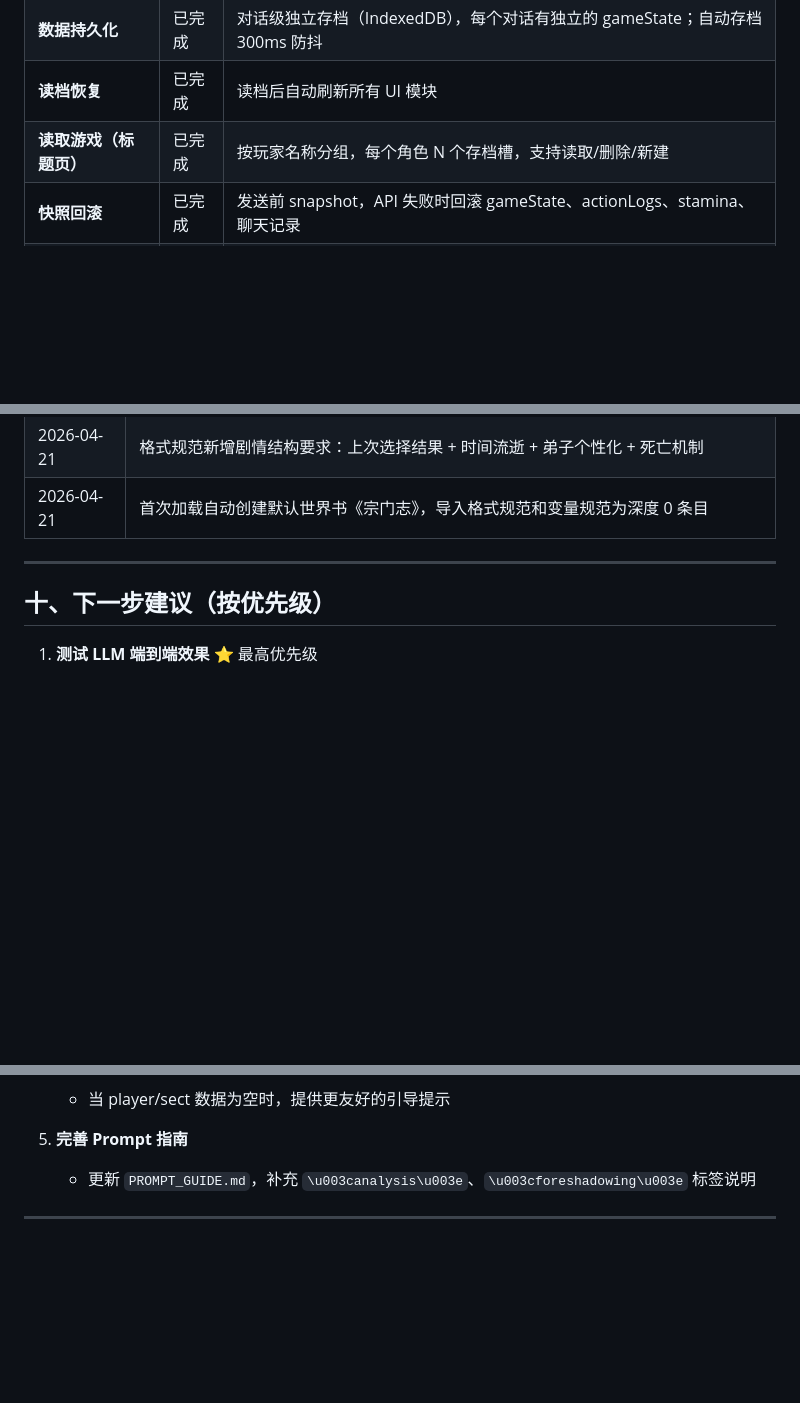
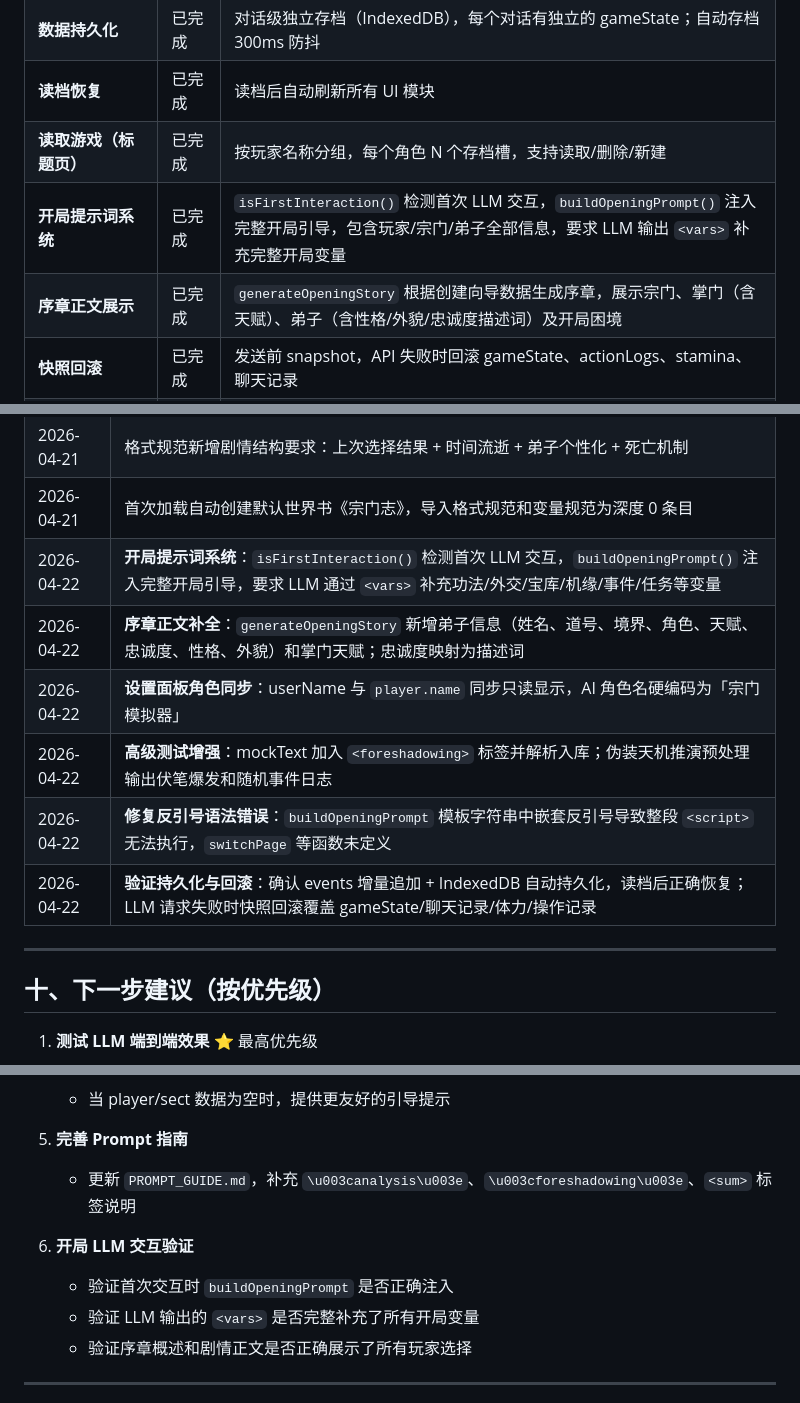
Before and after one commit to ariespo/zhangmen, a Markdown page: PROJECT_STATUS.md, 3 parts joined by grey strips. Drawn GitHub-style; blank space fills up the shorter version.

Commit message:
docs: update PROJECT_STATUS with 2026-04-22 progress
- Added 6 new entries to change log (opening prompt, prologue text,
  settings sync, advanced test, backtick fix, persistence verification)
- Added "开局提示词系统" and "序章正文展示" to completed features table
- Updated next steps: added opening LLM interaction validation
- Updated doc date to 2026-04-22

Co-Authored-By: Claude Opus 4.7 (1M context) <noreply@anthropic.com>

```diff
--- a/PROJECT_STATUS.md
+++ b/PROJECT_STATUS.md
@@ -30,6 +30,8 @@
 | **数据持久化** | 已完成 | 对话级独立存档（IndexedDB），每个对话有独立的 gameState；自动存档 300ms 防抖 |
 | **读档恢复** | 已完成 | 读档后自动刷新所有 UI 模块 |
 | **读取游戏（标题页）** | 已完成 | 按玩家名称分组，每个角色 N 个存档槽，支持读取/删除/新建 |
+| **开局提示词系统** | 已完成 | `isFirstInteraction()` 检测首次 LLM 交互，`buildOpeningPrompt()` 注入完整开局引导，包含玩家/宗门/弟子全部信息，要求 LLM 输出 `<vars>` 补充完整开局变量 |
+| **序章正文展示** | 已完成 | `generateOpeningStory` 根据创建向导数据生成序章，展示宗门、掌门（含天赋）、弟子（含性格/外貌/忠诚度描述词）及开局困境 |
 | **快照回滚** | 已完成 | 发送前 snapshot，API 失败时回滚 gameState、actionLogs、stamina、聊天记录 |
 | **体力/操作记录** | 已完成 | 按 session 持久化，刷新页面不丢失；提交成功后清除 |
 | **UI 响应式订阅修复** | 已完成 | player-realm 动态绑定、members subscribe 触发 renderMembers、diplomacy subscribe 触发 renderFactions |
@@ -217,6 +219,12 @@ LLM 在输出中可携带 `<vars>` 标签来更新游戏状态：
 | 2026-04-21 | 格式规范新增 `\u003canalysis\u003e` 模块：要求 LLM 在 `\u003cvars\u003e` 前分析变量影响 |
 | 2026-04-21 | 格式规范新增剧情结构要求：上次选择结果 + 时间流逝 + 弟子个性化 + 死亡机制 |
 | 2026-04-21 | 首次加载自动创建默认世界书《宗门志》，导入格式规范和变量规范为深度 0 条目 |
+| 2026-04-22 | **开局提示词系统**：`isFirstInteraction()` 检测首次 LLM 交互，`buildOpeningPrompt()` 注入完整开局引导，要求 LLM 通过 `<vars>` 补充功法/外交/宝库/机缘/事件/任务等变量 |
+| 2026-04-22 | **序章正文补全**：`generateOpeningStory` 新增弟子信息（姓名、道号、境界、角色、天赋、忠诚度、性格、外貌）和掌门天赋；忠诚度映射为描述词 |
+| 2026-04-22 | **设置面板角色同步**：userName 与 `player.name` 同步只读显示，AI 角色名硬编码为「宗门模拟器」 |
+| 2026-04-22 | **高级测试增强**：mockText 加入 `<foreshadowing>` 标签并解析入库；伪装天机推演预处理输出伏笔爆发和随机事件日志 |
+| 2026-04-22 | **修复反引号语法错误**：`buildOpeningPrompt` 模板字符串中嵌套反引号导致整段 `<script>` 无法执行，`switchPage` 等函数未定义 |
+| 2026-04-22 | **验证持久化与回滚**：确认 events 增量追加 + IndexedDB 自动持久化，读档后正确恢复；LLM 请求失败时快照回滚覆盖 gameState/聊天记录/体力/操作记录 |
 
 ---
 
@@ -238,7 +246,12 @@ LLM 在输出中可携带 `<vars>` 标签来更新游戏状态：
    - 当 player/sect 数据为空时，提供更友好的引导提示
 
 5. **完善 Prompt 指南**
-   - 更新 `PROMPT_GUIDE.md`，补充 `\u003canalysis\u003e`、`\u003cforeshadowing\u003e` 标签说明
+   - 更新 `PROMPT_GUIDE.md`，补充 `\u003canalysis\u003e`、`\u003cforeshadowing\u003e`、`<sum>` 标签说明
+
+6. **开局 LLM 交互验证**
+   - 验证首次交互时 `buildOpeningPrompt` 是否正确注入
+   - 验证 LLM 输出的 `<vars>` 是否完整补充了所有开局变量
+   - 验证序章概述和剧情正文是否正确展示了所有玩家选择
 
 ---
 
```
Also changed, not shown: other parts of PROJECT_STATUS.md (+1 -1 lines).
